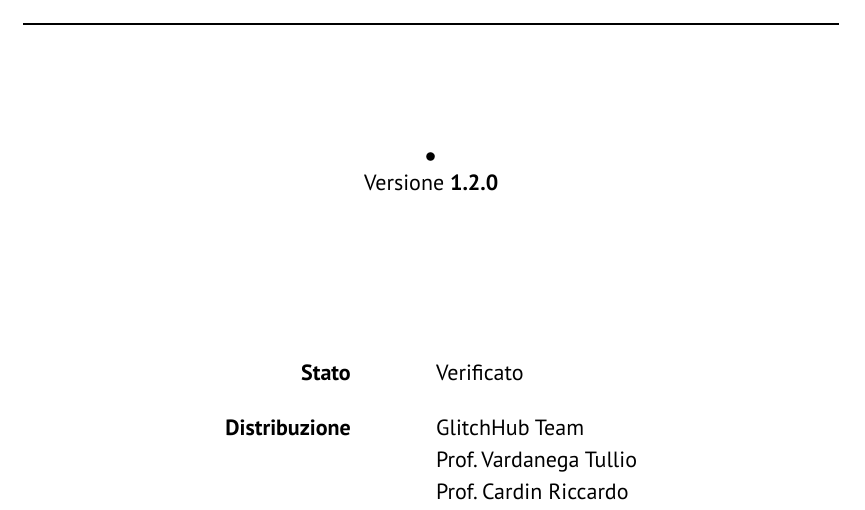
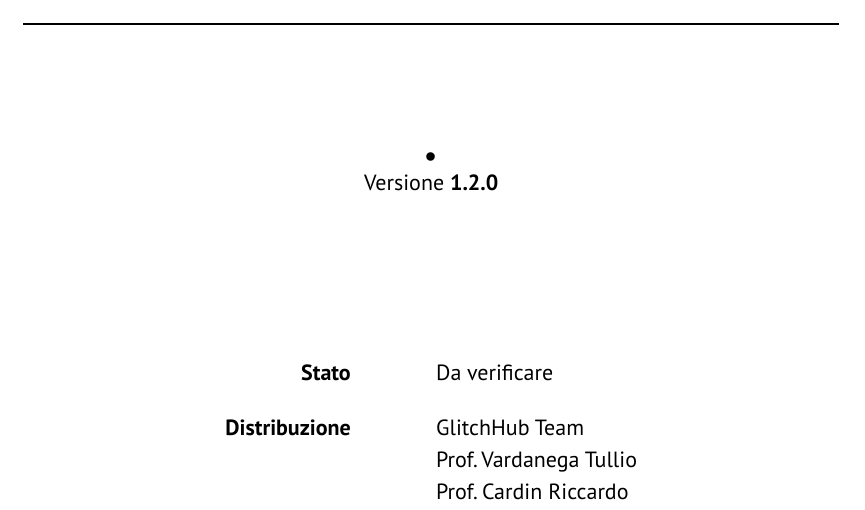
Before and after one commit to GlitchHub-Team/GlitchHub-Team.github.io, a Typst document (src/RTB/DocumentiInterni/NormeProgetto.typ): part of page 1 of 49, cut so that both start at the same text. Compiled offline with Typst 0.15.

Commit message:
[NdP] cambiato stato documento in "Da verificare"

```diff
--- a/src/RTB/DocumentiInterni/NormeProgetto.typ
+++ b/src/RTB/DocumentiInterni/NormeProgetto.typ
@@ -4,7 +4,7 @@
 // NOTA: se dovete riferirvi a delle sezioni del testo (ad es. scrivere Sezione 1.2.3), usate ref e label
 #show: report.with(
   titolo: "Norme di Progetto",
-  stato: "Verificato",
+  stato: "Da verificare",
   registro-modifiche: (
     (
       "1.2.0",
```
